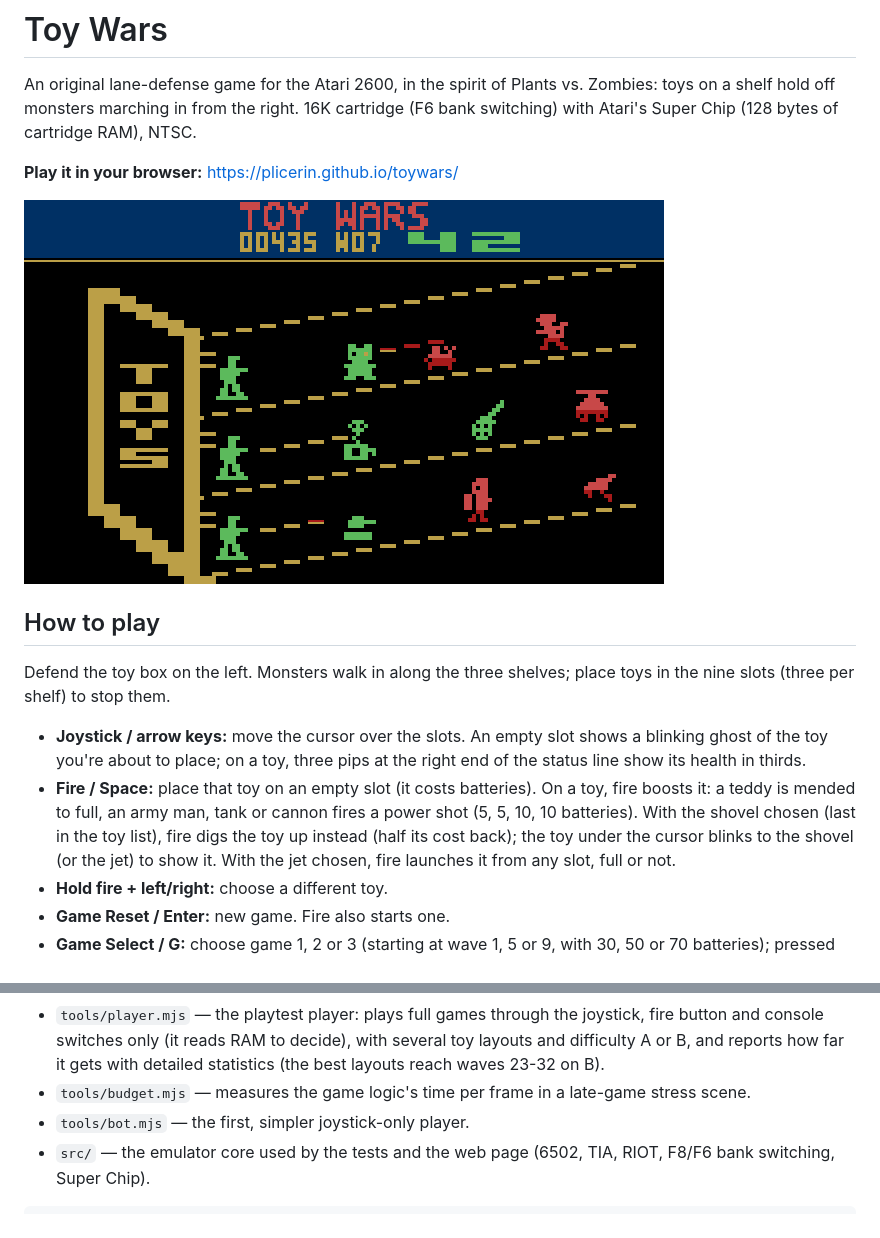
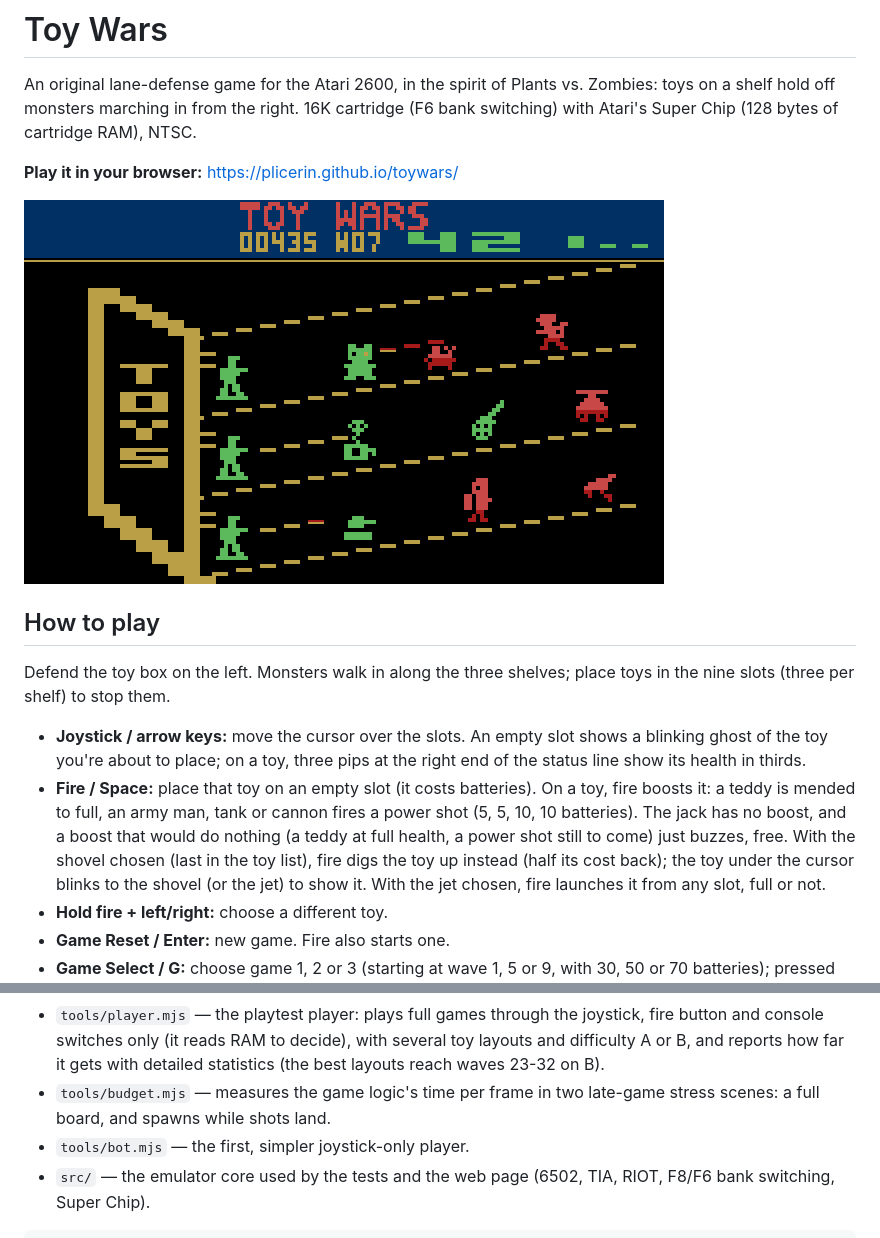
Before and after one commit to Plicerin/toywars, a Markdown page: README.md, 2 parts joined by grey strips. Rendered like a GitHub page; pictures changed too: img/screen.png.

```diff
--- a/README.md
+++ b/README.md
@@ -20,7 +20,9 @@ place toys in the nine slots (three per shelf) to stop them.
   pips at the right end of the status line show its health in thirds.
 - **Fire / Space:** place that toy on an empty slot (it costs batteries). On a
   toy, fire boosts it: a teddy is mended to full, an army man, tank or cannon
-  fires a power shot (5, 5, 10, 10 batteries). With the shovel chosen (last in
+  fires a power shot (5, 5, 10, 10 batteries). The jack has no boost, and a
+  boost that would do nothing (a teddy at full health, a power shot still to
+  come) just buzzes, free. With the shovel chosen (last in
   the toy list), fire digs the toy up instead (half its cost back); the toy
   under the cursor blinks to the shovel (or the jet) to show it. With the
   jet chosen, fire launches it
@@ -93,8 +95,8 @@ How the screen is drawn:
   joystick, fire button and console switches only (it reads RAM to decide),
   with several toy layouts and difficulty A or B, and reports how far it gets
   with detailed statistics (the best layouts reach waves 23-32 on B).
-- `tools/budget.mjs` — measures the game logic's time per frame in a
-  late-game stress scene.
+- `tools/budget.mjs` — measures the game logic's time per frame in two
+  late-game stress scenes: a full board, and spawns while shots land.
 - `tools/bot.mjs` — the first, simpler joystick-only player.
 - `src/` — the emulator core used by the tests and the web page (6502, TIA,
   RIOT, F8/F6 bank switching, Super Chip).
```
Also changed, not shown: DESIGN.md (+13 -6 lines), img/sprites/shovel.png (added), 12 other files.
